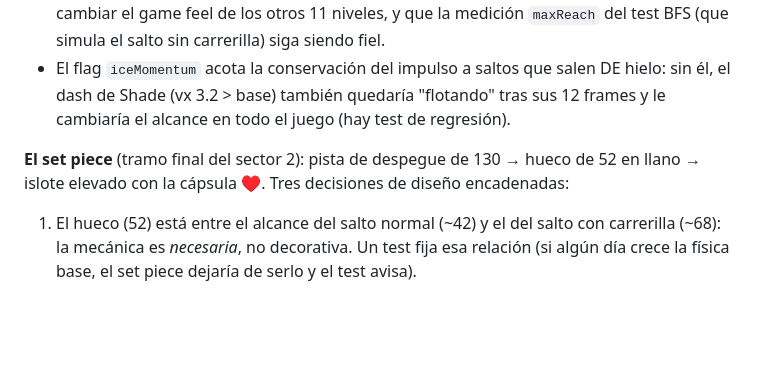
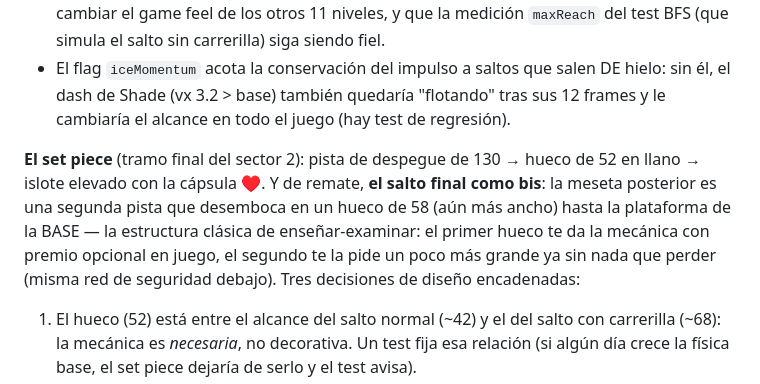
Before and after one commit to enrimr/astro-leap-game, a Markdown page: DESIGN.md, the part around the change. GitHub-like rendering; blank space fills up the shorter version.

```diff
--- a/DESIGN.md
+++ b/DESIGN.md
@@ -311,7 +311,7 @@ Grietas de Hielo (sector 2) era "un nivel normal con estética helada": el varia
 - **El impulso se conserva al saltar**: en el aire, si llevas más velocidad que la base y no pulsas la dirección contraria, se mantiene (decaimiento suave 0.995/frame). Con eso un salto con carrerilla llega a ~68u en llano frente a ~42 del salto normal. El resto del control aéreo queda EXACTAMENTE como estaba (asignación directa) — decisión doble: no cambiar el game feel de los otros 11 niveles, y que la medición `maxReach` del test BFS (que simula el salto sin carrerilla) siga siendo fiel.
 - El flag `iceMomentum` acota la conservación del impulso a saltos que salen DE hielo: sin él, el dash de Shade (vx 3.2 > base) también quedaría "flotando" tras sus 12 frames y le cambiaría el alcance en todo el juego (hay test de regresión).
 
-**El set piece** (tramo final del sector 2): pista de despegue de 130 → hueco de 52 en llano → islote elevado con la cápsula ♥. Tres decisiones de diseño encadenadas:
+**El set piece** (tramo final del sector 2): pista de despegue de 130 → hueco de 52 en llano → islote elevado con la cápsula ♥. Y de remate, **el salto final como bis**: la meseta posterior es una segunda pista que desemboca en un hueco de 58 (aún más ancho) hasta la plataforma de la BASE — la estructura clásica de enseñar-examinar: el primer hueco te da la mecánica con premio opcional en juego, el segundo te la pide un poco más grande ya sin nada que perder (misma red de seguridad debajo). Tres decisiones de diseño encadenadas:
 
 1. El hueco (52) está entre el alcance del salto normal (~42) y el del salto con carrerilla (~68): la mecánica es *necesaria*, no decorativa. Un test fija esa relación (si algún día crece la física base, el set piece dejaría de serlo y el test avisa).
 2. Regla de "completable con salto simple" (§2.15) intacta: el fondo de la grieta es una red de seguridad continua (y=172, como la del Nido de la Reina Larva) que desemboca en la meseta final con un salto simple — Scrap y el BFS pasan por abajo. Continua y no piedras sueltas A PROPÓSITO: al simular los arcos de caída, un salto normal fallado desde el borde de la pista aterrizaba justo en los huecos entre piedras — "fallar el set piece" habría sido muerte, no desvío. El islote queda a 42 por encima de la grieta, fuera del alcance de cualquier salto: la cápsula solo se gana deslizándose (o pagando Energía en habilidad aérea).
```
Also changed, not shown: GUIA.md (+3 -2 lines), guia/nivel-02.png, 2 other files.
